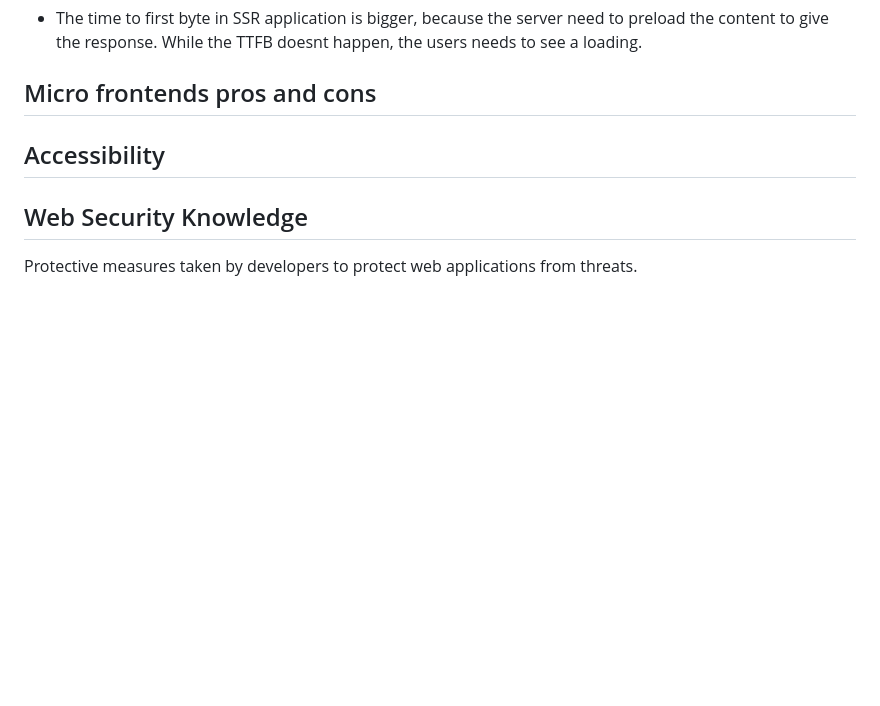
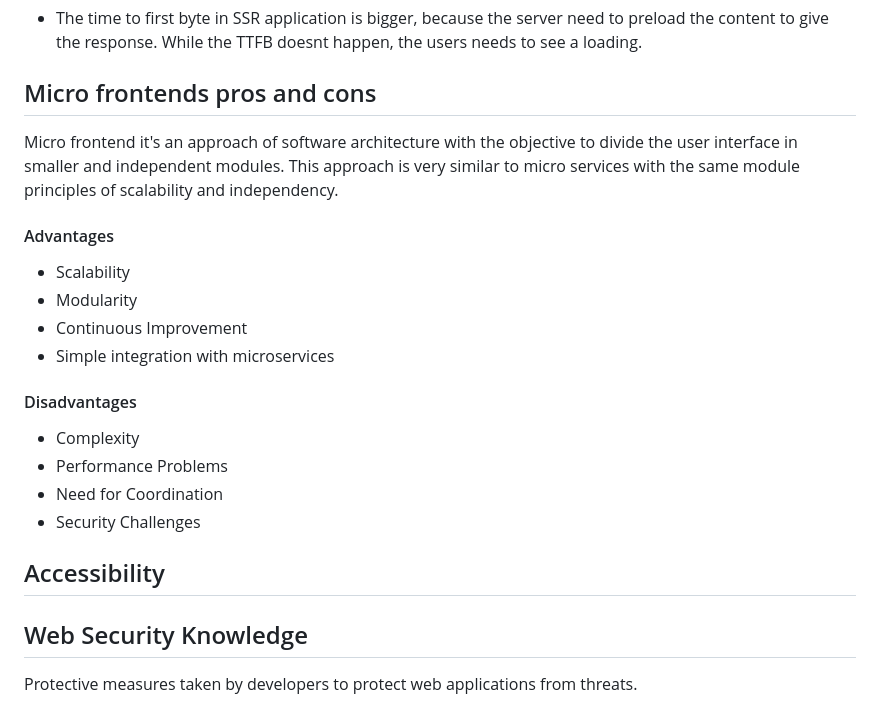
Before and after one commit to degrecci/I-should-know-about-development, a Markdown page: frontend/notes.md, the part around the change. Drawn GitHub-style; blank space fills up the shorter version.

Commit message:
feat: start micro frontends

```diff
--- a/frontend/notes.md
+++ b/frontend/notes.md
@@ -218,6 +218,22 @@ Server Side Rendering came to solve the few problems of SPA's. This method rever
 
 ## Micro frontends pros and cons
 
+Micro frontend it's an approach of software architecture with the objective to divide the user interface in smaller and independent modules. This approach is very similar to micro services with the same module principles of scalability and independency.
+
+#### Advantages
+
+- Scalability
+- Modularity
+- Continuous Improvement
+- Simple integration with microservices
+
+#### Disadvantages
+
+- Complexity
+- Performance Problems
+- Need for Coordination
+- Security Challenges
+
 ## Accessibility
 
 ## Web Security Knowledge
```
